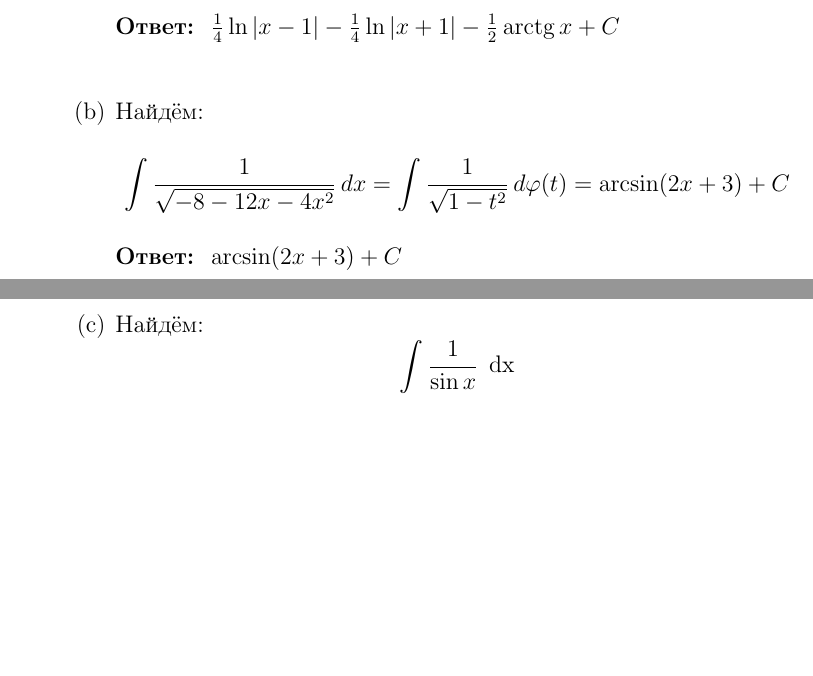
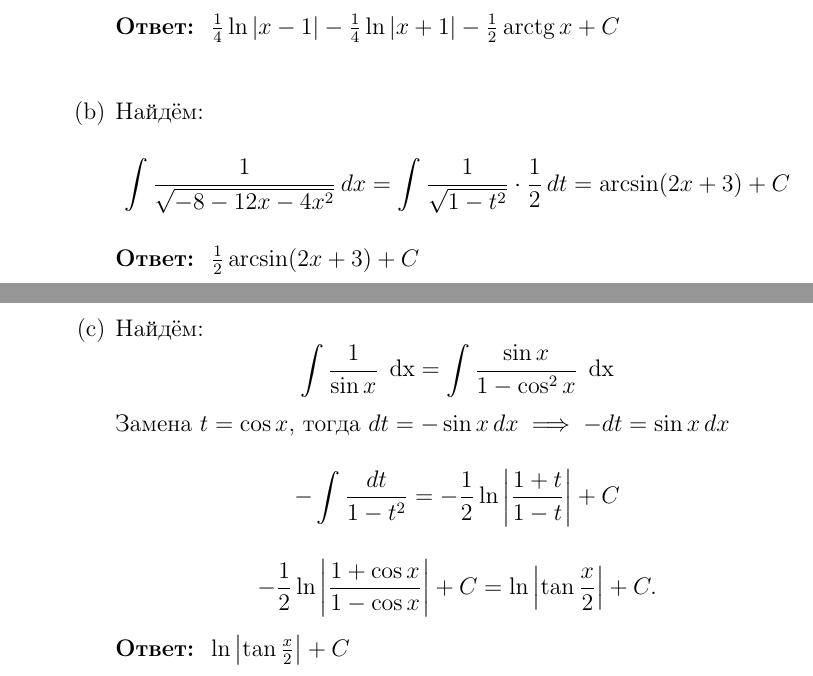
Before and after one commit to emelvv/hse-matan, a LaTeX document (ДЗ21/main.tex): two parts of pages 2 and 3 of 3, joined at a grey line, cut so that both start at the same text, the shorter picture padded with empty space. Compiled offline with pdfLaTeX.

Commit message:
[2025-04-06 11:31:56]

```diff
--- a/ДЗ21/main.tex
+++ b/ДЗ21/main.tex
@@ -112,12 +112,18 @@
         \textbf{Ответ: } $\frac{1}{4} \ln|x - 1| - \frac{1}{4} \ln|x + 1| - \frac{1}{2} \arctg x + C$\\
 
         \item[(b)]Найдём:
-        $$\int \frac{1}{\sqrt{-8 - 12x - 4x^2}} \, dx = \int \frac{1}{\sqrt{1 - t^2}} \, d\phi(t)
+        $$\int \frac{1}{\sqrt{-8 - 12x - 4x^2}} \, dx = \int \frac{1}{\sqrt{1 - t^2}} \cdot \f{1}{2} \, dt
          = \arcsin(2x+3) + C$$
-         \textbf{Ответ: } $\arcsin(2x+3) + C$
+         \textbf{Ответ: } $\f{1}{2} \arcsin(2x+3) + C$
 
         \item[(c)]Найдём:
-        $$\int \frac{1}{\sin x} \, \dx$$
+        $$\int \frac{1}{\sin x} \, \dx = \int \frac{\sin x}{1 - \cos^2 x} \, \dx$$
+        Замена \(t = \cos x\), тогда \(dt = -\sin x \, dx \implies -dt = \sin x \, dx\)
+        $$-\int \frac{dt}{1 - t^2} = -\frac{1}{2} \ln \left| \frac{1 + t}{1 - t} \right| + C$$
+        \[
+        -\frac{1}{2} \ln \left| \frac{1 + \cos x}{1 - \cos x} \right| + C = \ln \left| \tan \frac{x}{2} \right| + C.
+        \]
+        \textbf{Ответ: } $\ln \left| \tan \frac{x}{2} \right| + C$
     \end{enumerate}
 \end{enumerate}
 \end{document}
```
Also changed, not shown: ДЗ21/main.pdf, 3 other files.
